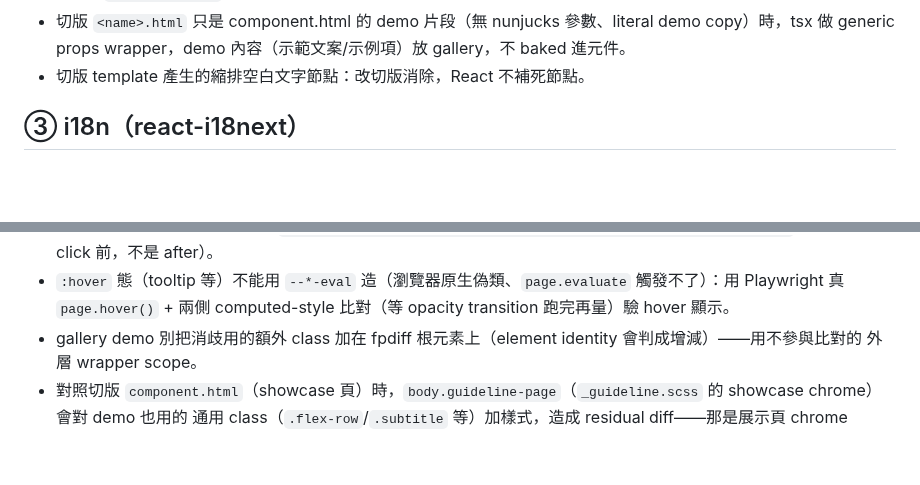
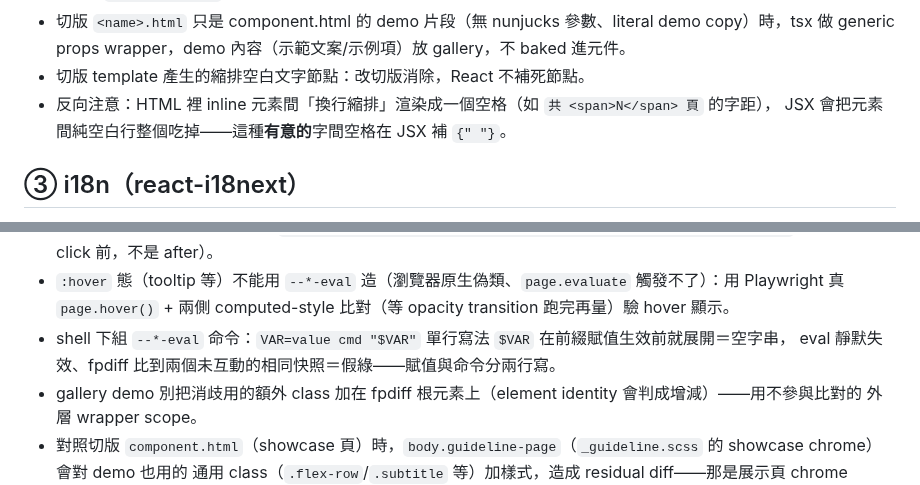
Before and after one commit to shawnshen1206/gufofaq-frontend-11ty, a Markdown page: REACT-CONVERSION.md, 2 parts joined by grey strips. Rendered like a GitHub page; blank space fills up the shorter version.

Commit message:
docs: 補 Pagination 對應輪 2 律
§② JSX 吃掉 inline 元素間換行空白（HTML 渲染成空格），有意字距補 {" "}；
§⑥ shell 單行前綴賦值讓 --*-eval 展開成空字串、fpdiff 假綠——賦值與命令分兩行。

Co-Authored-By: Claude Opus 4.8 <noreply@anthropic.com>

```diff
--- a/REACT-CONVERSION.md
+++ b/REACT-CONVERSION.md
@@ -49,6 +49,8 @@
 - 切版 `<name>.html` 只是 component.html 的 demo 片段（無 nunjucks 參數、literal demo copy）時，tsx 做 generic
   props wrapper，demo 內容（示範文案/示例項）放 gallery，不 baked 進元件。
 - 切版 template 產生的縮排空白文字節點：改切版消除，React 不補死節點。
+- 反向注意：HTML 裡 inline 元素間「換行縮排」渲染成一個空格（如 `共 <span>N</span> 頁` 的字距），
+  JSX 會把元素間純空白行整個吃掉——這種**有意的**字間空格在 JSX 補 `{" "}`。
 
 ## ③ i18n（react-i18next）
 
@@ -101,6 +103,8 @@
   `(async()=>{await new Promise(r=>setTimeout(r,500));el.click()})()`（await 在 click 前，不是 after）。
 - `:hover` 態（tooltip 等）不能用 `--*-eval` 造（瀏覽器原生偽類、`page.evaluate` 觸發不了）：用 Playwright 真
   `page.hover()` + 兩側 computed-style 比對（等 opacity transition 跑完再量）驗 hover 顯示。
+- shell 下組 `--*-eval` 命令：`VAR=value cmd "$VAR"` 單行寫法 `$VAR` 在前綴賦值生效前就展開＝空字串，
+  eval 靜默失效、fpdiff 比到兩個未互動的相同快照＝假綠——賦值與命令分兩行寫。
 - gallery demo 別把消歧用的額外 class 加在 fpdiff 根元素上（element identity 會判成增減）——用不參與比對的
   外層 wrapper scope。
 - 對照切版 `component.html`（showcase 頁）時，`body.guideline-page`（`_guideline.scss` 的 showcase chrome）會對 demo 也用的
```
